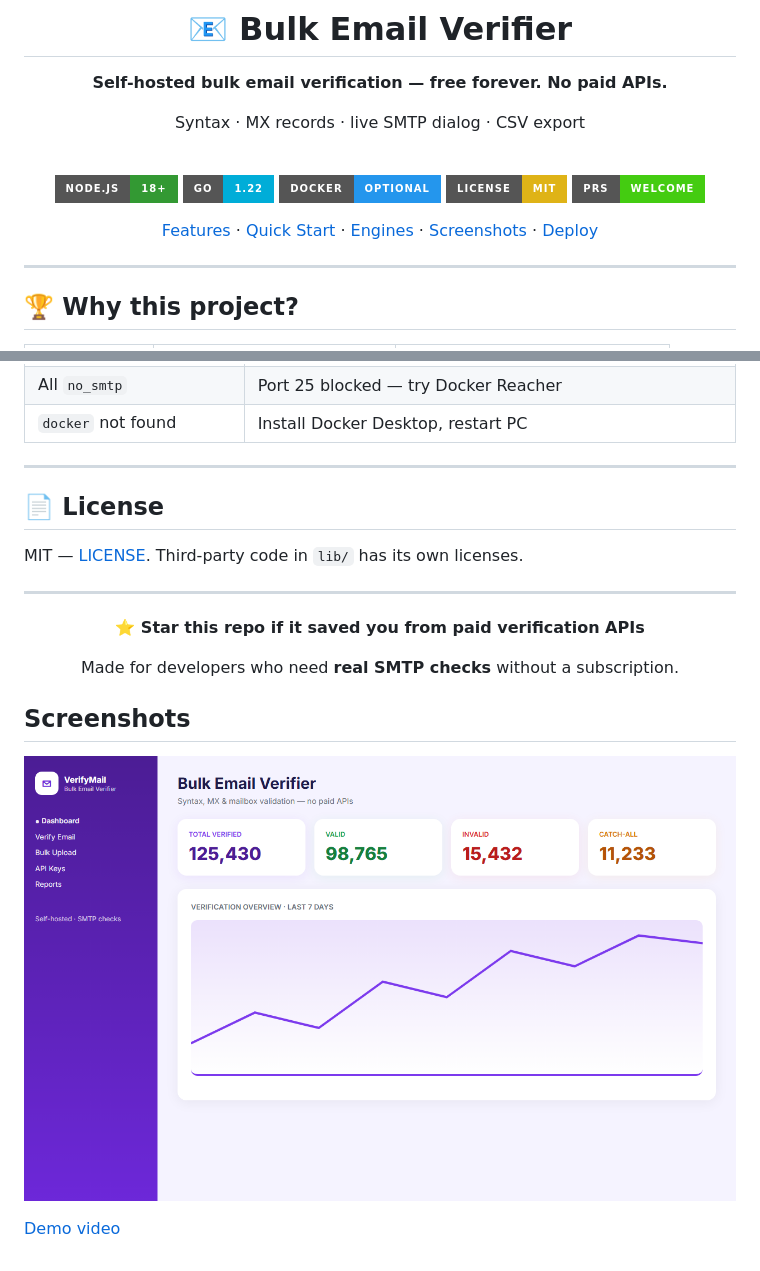
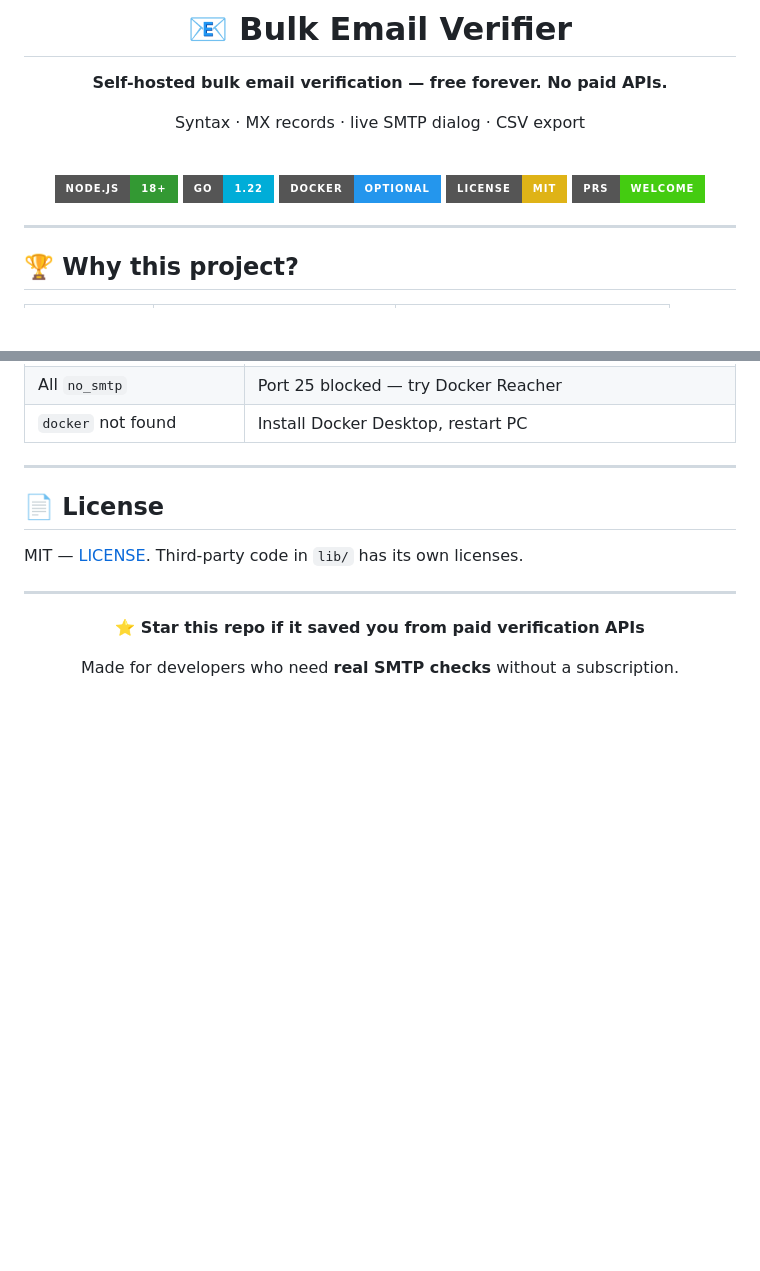
Before and after one commit to mafzalkalwardev/bulk-email-verifier, a Markdown page: README.md, 2 parts joined by grey strips. Drawn GitHub-style; badges without logos; blank space fills up the shorter version.

Commit message:
docs: remove placeholder screenshots from README

```diff
--- a/README.md
+++ b/README.md
@@ -13,8 +13,6 @@ Syntax · MX records · live SMTP dialog · CSV export
 [![Docker](https://img.shields.io/badge/Docker-Optional-2496ED?style=for-the-badge&logo=docker&logoColor=white)](https://www.docker.com/)
 [![License](https://img.shields.io/badge/License-MIT-yellow?style=for-the-badge)](LICENSE)
 [![PRs Welcome](https://img.shields.io/badge/PRs-welcome-brightgreen?style=for-the-badge)](CONTRIBUTING.md)
-
-[Features](#-features) · [Quick Start](#-quick-start) · [Engines](#-verification-engines) · [Screenshots](#-ui) · [Deploy](#-publish-to-github)
 
 </div>
 
@@ -207,9 +205,3 @@ MIT — [LICENSE](LICENSE). Third-party code in `lib/` has its own licenses.
 Made for developers who need **real SMTP checks** without a subscription.
 
 </div>
-
-## Screenshots
-
-![bulk-email-verifier dashboard](docs/screenshots/app.png)
-
-[Demo video](docs/screenshots/demo.webm)
```
